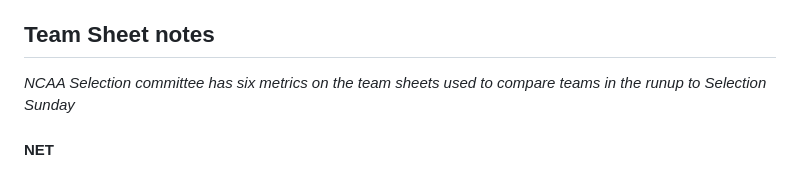
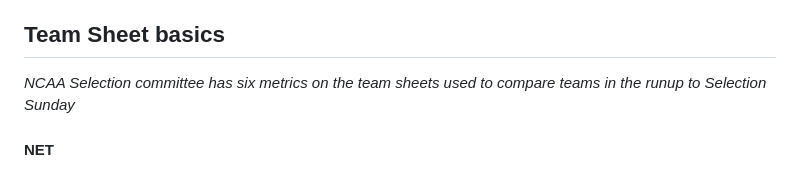
Before and after one commit to bvankat/nebrasketball, a Markdown page: bracket-notes.md, the part around the change. Drawn GitHub-style.

Commit message:
language tweak

```diff
--- a/bracket-notes.md
+++ b/bracket-notes.md
@@ -13,7 +13,7 @@ A collection of links and notes to demystify the NCAA basketball tournament sele
 - 2022 First 4 Out: Dayton (NET 58), SMU (NET 45), Texas A&M (NET 43)
 - "The committee’s approach can be assessed — at least to some extent — using a model that projects NCAA Tournament seeds by averaging each team’s resume and quality metrics and weighting them evenly." ([#](https://heatcheckcbb.com/bracketology-analyzing-impact-of-metrics-in-ncaa-tournament-selection-seeding/))
 
-## Team Sheet notes
+## Team Sheet basics
 
 *NCAA Selection committee has six metrics on the team sheets used to compare teams in the runup to Selection Sunday*
 
```
